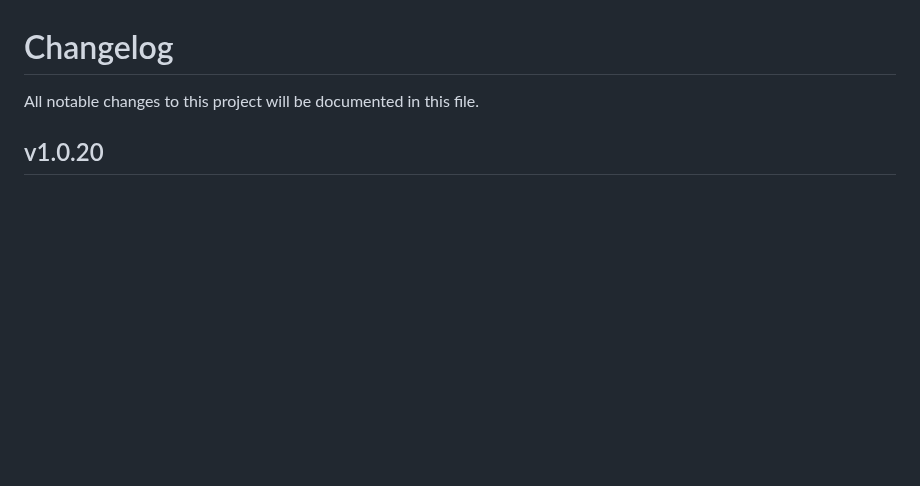
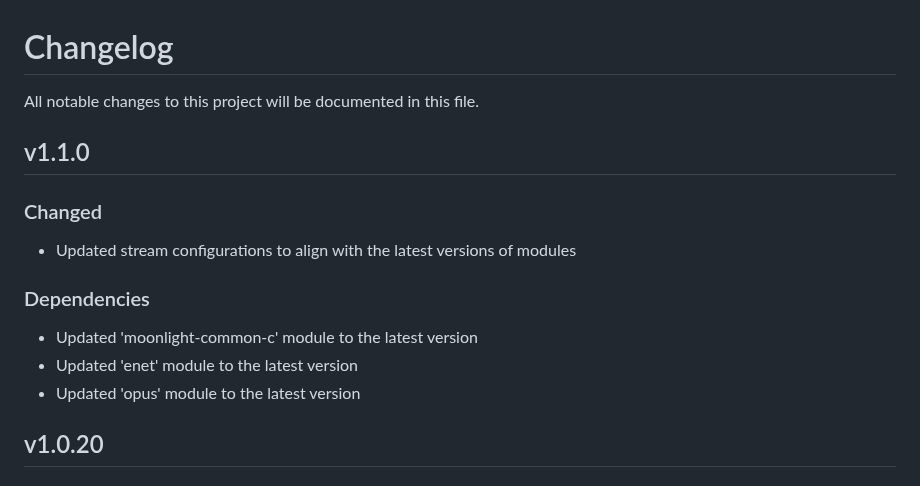
Before and after one commit to ndriqimlahu/moonlight-tizen, a Markdown page: CHANGELOG.md, the part around the change. GitHub-like rendering; blank space fills up the shorter version.

```diff
--- a/CHANGELOG.md
+++ b/CHANGELOG.md
@@ -1,6 +1,16 @@
 # Changelog
 
 All notable changes to this project will be documented in this file.
+
+## v1.1.0
+
+### Changed
+- Updated stream configurations to align with the latest versions of modules
+
+### Dependencies
+- Updated 'moonlight-common-c' module to the latest version
+- Updated 'enet' module to the latest version
+- Updated 'opus' module to the latest version
 
 ## v1.0.20
 
```
